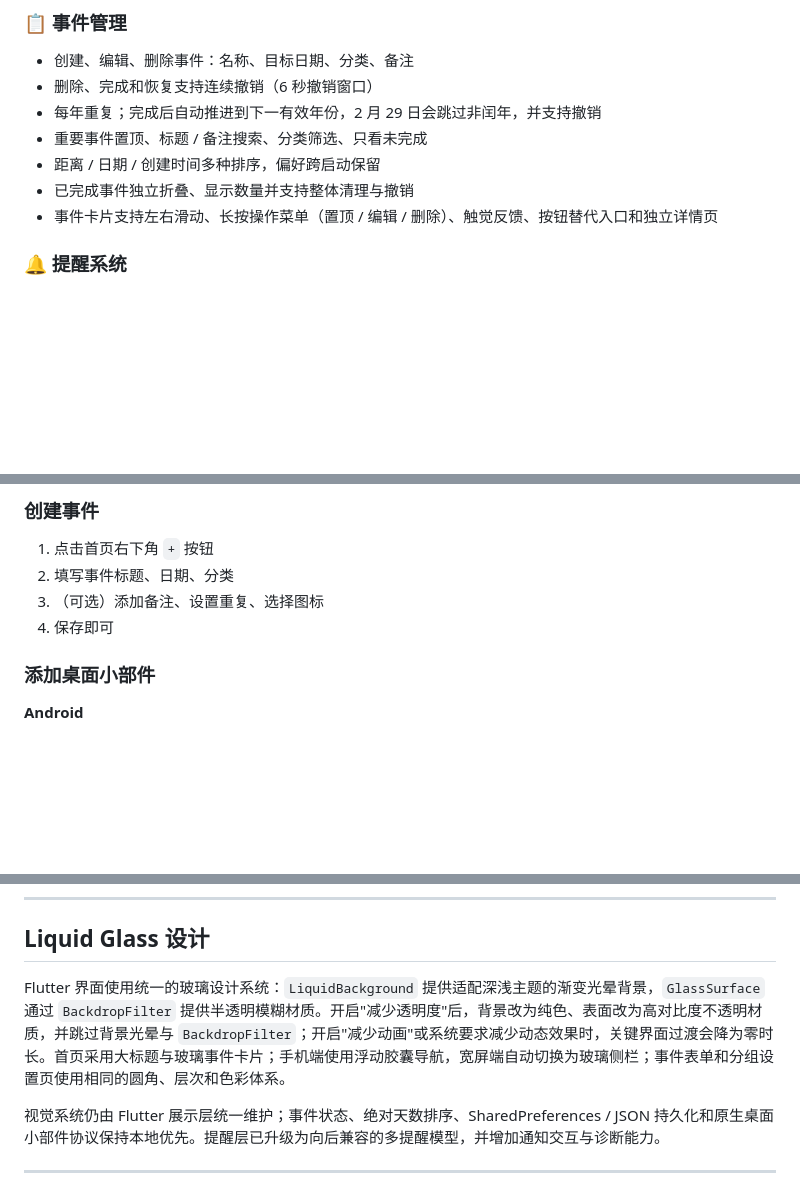
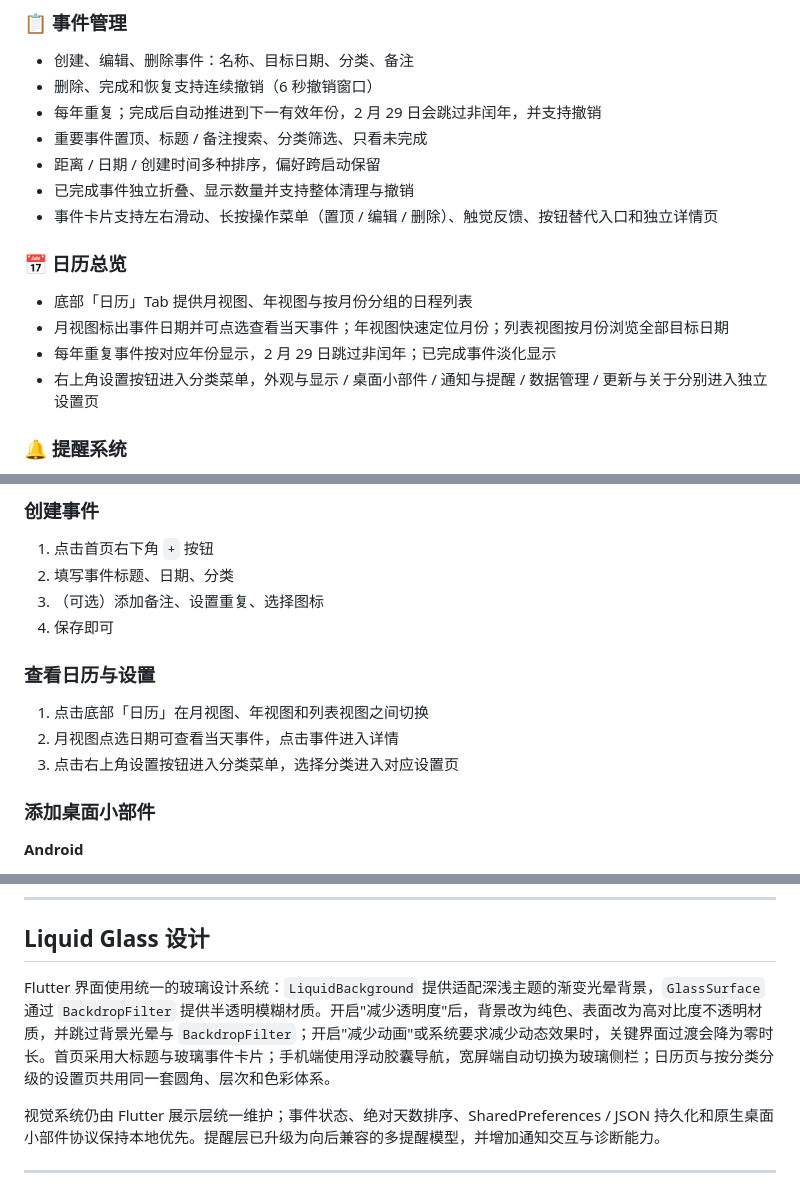
Before and after one commit to jiuxina/ying, a Markdown page: README.md, 3 parts joined by grey strips. GitHub-like rendering; blank space fills up the shorter version.

```diff
--- a/README.md
+++ b/README.md
@@ -79,6 +79,13 @@
 - 距离 / 日期 / 创建时间多种排序，偏好跨启动保留
 - 已完成事件独立折叠、显示数量并支持整体清理与撤销
 - 事件卡片支持左右滑动、长按操作菜单（置顶 / 编辑 / 删除）、触觉反馈、按钮替代入口和独立详情页
+
+### 📅 日历总览
+
+- 底部「日历」Tab 提供月视图、年视图与按月份分组的日程列表
+- 月视图标出事件日期并可点选查看当天事件；年视图快速定位月份；列表视图按月份浏览全部目标日期
+- 每年重复事件按对应年份显示，2 月 29 日跳过非闰年；已完成事件淡化显示
+- 右上角设置按钮进入分类菜单，外观与显示 / 桌面小部件 / 通知与提醒 / 数据管理 / 更新与关于分别进入独立设置页
 
 ### 🔔 提醒系统
 
@@ -218,6 +225,12 @@ keyPassword=你的别名密码
 3. （可选）添加备注、设置重复、选择图标
 4. 保存即可
 
+### 查看日历与设置
+
+1. 点击底部「日历」在月视图、年视图和列表视图之间切换
+2. 月视图点选日期可查看当天事件，点击事件进入详情
+3. 点击右上角设置按钮进入分类菜单，选择分类进入对应设置页
+
 ### 添加桌面小部件
 
 **Android**
@@ -265,7 +278,7 @@ iOS 小部件已作为 `DaymarkWidgetExtension` 写入 Xcode 工程。首次在
 
 ## Liquid Glass 设计
 
-Flutter 界面使用统一的玻璃设计系统：`LiquidBackground` 提供适配深浅主题的渐变光晕背景，`GlassSurface` 通过 `BackdropFilter` 提供半透明模糊材质。开启"减少透明度"后，背景改为纯色、表面改为高对比度不透明材质，并跳过背景光晕与 `BackdropFilter`；开启"减少动画"或系统要求减少动态效果时，关键界面过渡会降为零时长。首页采用大标题与玻璃事件卡片；手机端使用浮动胶囊导航，宽屏端自动切换为玻璃侧栏；事件表单和分组设置页使用相同的圆角、层次和色彩体系。
+Flutter 界面使用统一的玻璃设计系统：`LiquidBackground` 提供适配深浅主题的渐变光晕背景，`GlassSurface` 通过 `BackdropFilter` 提供半透明模糊材质。开启"减少透明度"后，背景改为纯色、表面改为高对比度不透明材质，并跳过背景光晕与 `BackdropFilter`；开启"减少动画"或系统要求减少动态效果时，关键界面过渡会降为零时长。首页采用大标题与玻璃事件卡片；手机端使用浮动胶囊导航，宽屏端自动切换为玻璃侧栏；日历页与按分类分级的设置页共用同一套圆角、层次和色彩体系。
 
 视觉系统仍由 Flutter 展示层统一维护；事件状态、绝对天数排序、SharedPreferences / JSON 持久化和原生桌面小部件协议保持本地优先。提醒层已升级为向后兼容的多提醒模型，并增加通知交互与诊断能力。
 
```
Also changed, not shown: docs/update-plan.md (+15 -0 lines).
